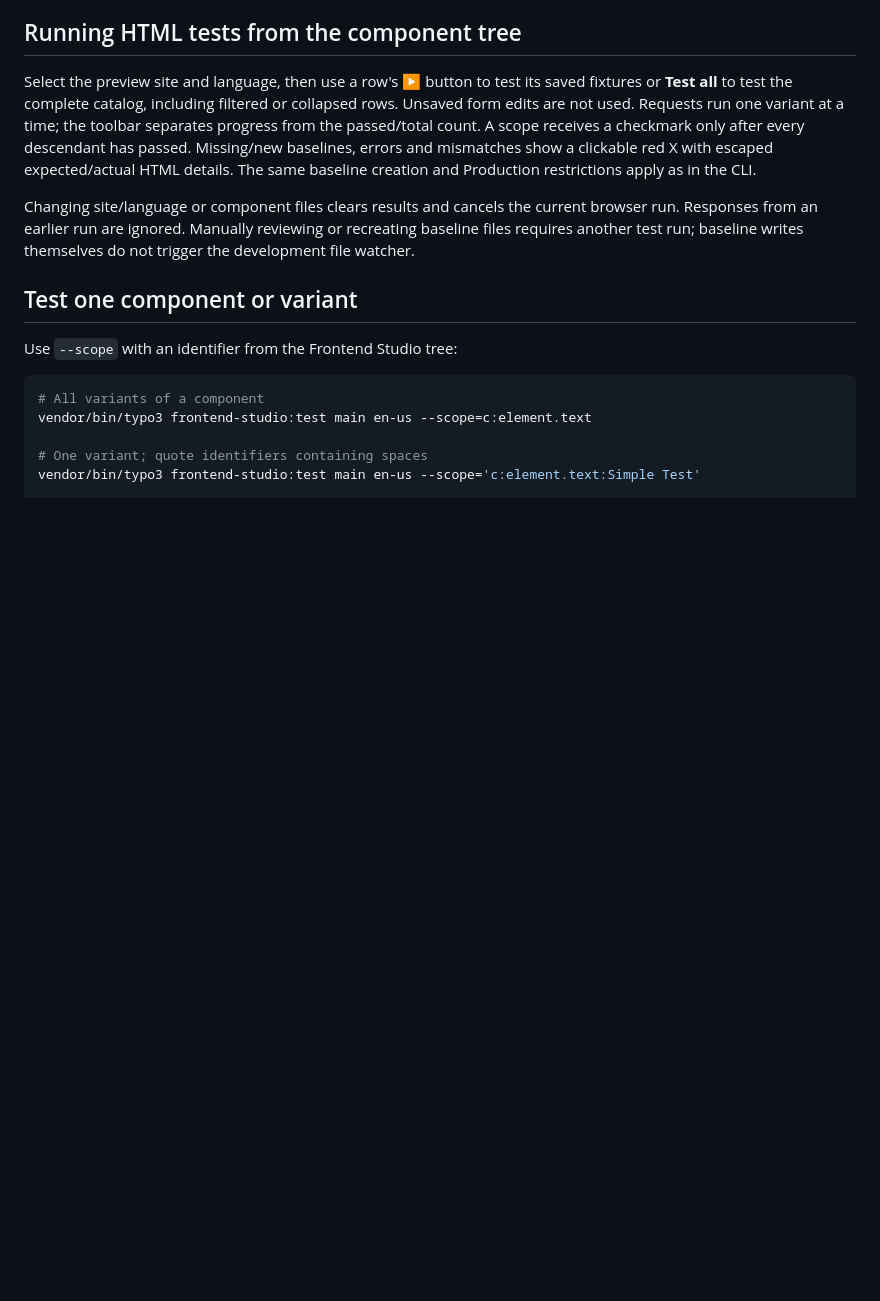
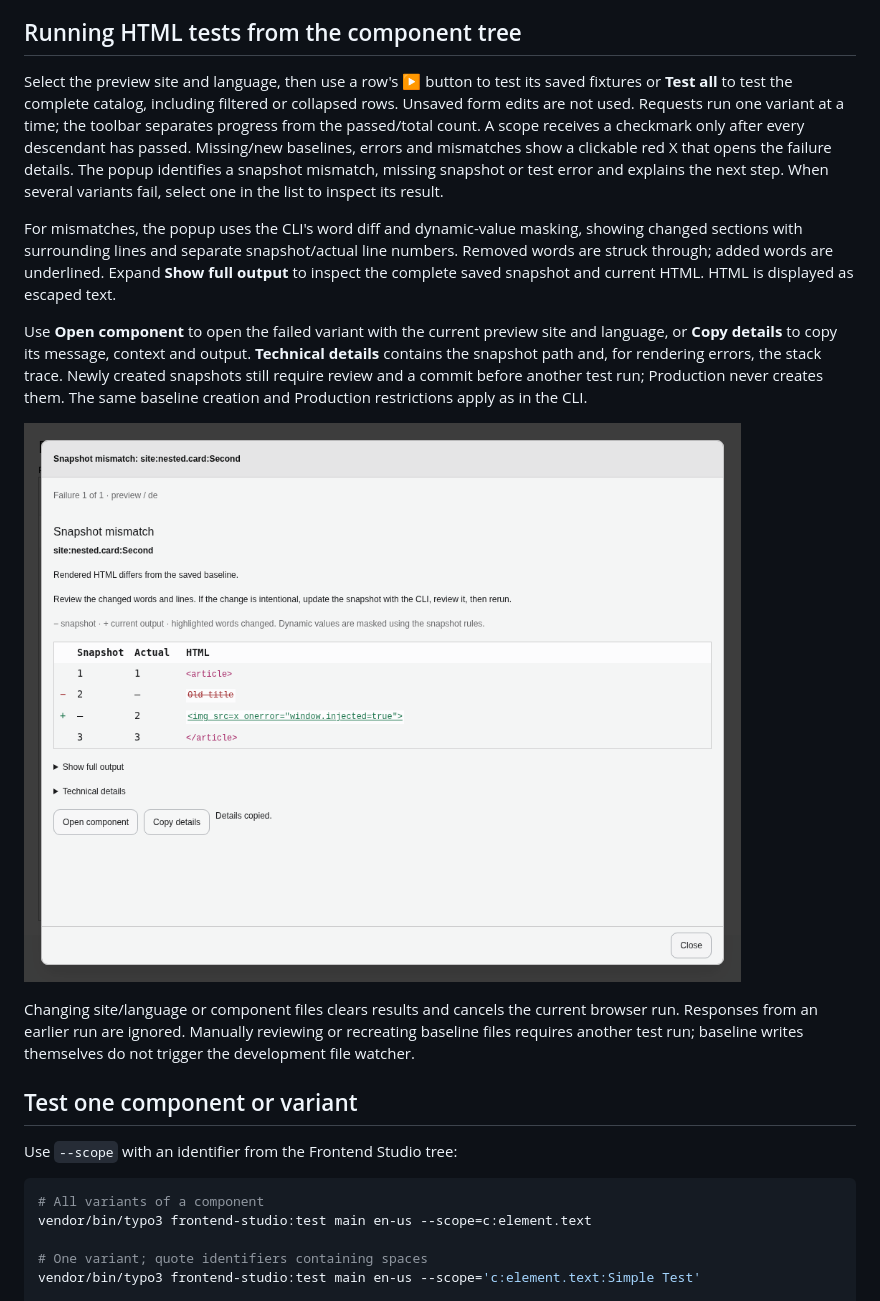
Before and after one commit to andersundsehr/frontend_studio, a Markdown page: Documentation/ComponentSnapshots.md, the part around the change. GitHub-like rendering; pictures changed too: Documentation/html-snapshot-diff.png; blank space fills up the shorter version.

Commit message:
[FEATURE] Explain snapshot failures with focused word diffs

```diff
--- a/Documentation/ComponentSnapshots.md
+++ b/Documentation/ComponentSnapshots.md
@@ -73,8 +73,25 @@ fixtures or **Test all** to test the complete catalog, including filtered or
 collapsed rows. Unsaved form edits are not used. Requests run one variant at a time;
 the toolbar separates progress from the passed/total count. A scope receives a
 checkmark only after every descendant has passed. Missing/new baselines, errors
-and mismatches show a clickable red X with escaped expected/actual HTML details.
+and mismatches show a clickable red X that opens the failure details.
+The popup identifies a snapshot mismatch, missing snapshot or test error
+and explains the next step.
+When several variants fail, select one in the list to inspect its result.
+
+For mismatches, the popup uses the CLI's word diff and dynamic-value masking,
+showing changed sections with surrounding lines and separate snapshot/actual
+line numbers. Removed words are struck through; added words are underlined.
+Expand **Show full output** to inspect the complete saved snapshot and current HTML.
+HTML is displayed as escaped text.
+
+Use **Open component** to open the failed variant with the current preview site
+and language, or **Copy details** to copy its message, context and output.
+**Technical details** contains the snapshot path and, for rendering errors,
+the stack trace. Newly created snapshots still require review and a commit
+before another test run; Production never creates them.
 The same baseline creation and Production restrictions apply as in the CLI.
+
+![Snapshot mismatch details](html-snapshot-diff.png)
 
 Changing site/language or component files clears results and cancels the current
 browser run. Responses from an earlier run are ignored. Manually reviewing or
```
Also changed, not shown: Documentation/html-snapshot-narrow.png, Documentation/html-snapshot-tree.png, 9 other files.
